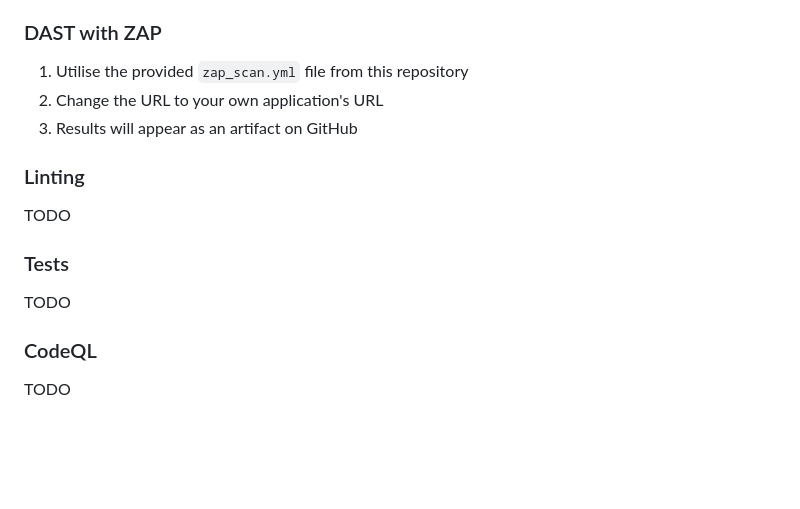
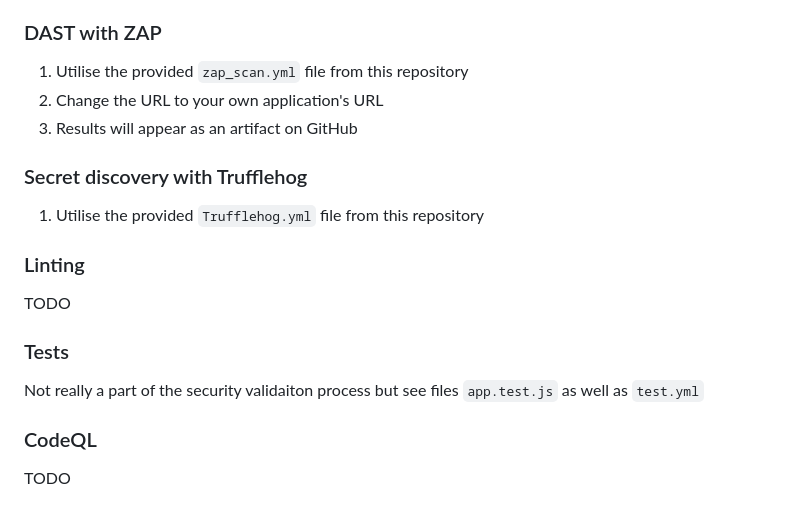
Before and after one commit to Kisielos10/DevSecOps_Tutorial, a Markdown page: README.md, the part around the change printed below. GitHub-like rendering; blank space fills up the shorter version.

Commit message:
chore: Update README.md with Trufflehog secret discovery instructions and testing files

```diff
--- a/README.md
+++ b/README.md
@@ -69,13 +69,17 @@ You can experiment with the demo instance at https://simple-devsecops-app.azurew
 2. Change the URL to your own application's URL
 3. Results will appear as an artifact on GitHub
 
+### Secret discovery with Trufflehog
+
+1. Utilise the provided `Trufflehog.yml` file from this repository
+
 ### Linting
 
 TODO
 
 ### Tests
 
-TODO
+Not really a part of the security validaiton process but see files `app.test.js` as well as `test.yml`
 
 ### CodeQL
 
```
Also changed, not shown: other parts of README.md (+0 -2 lines).
